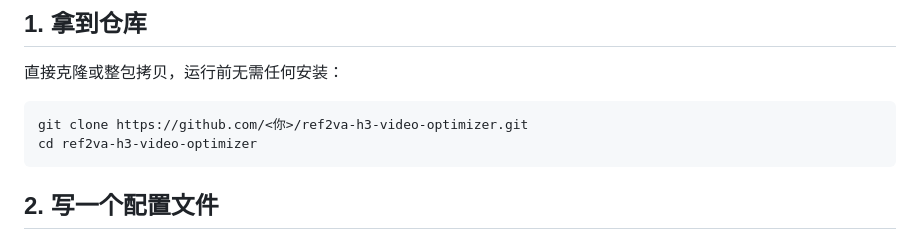
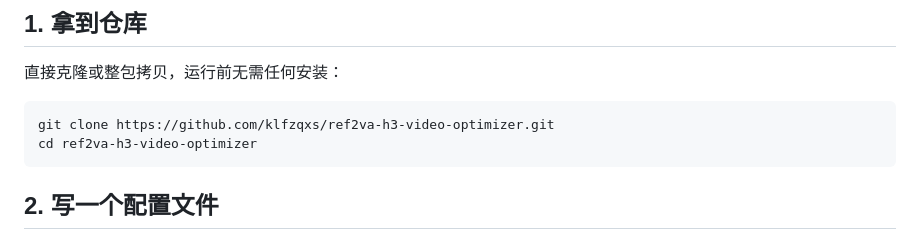
Before and after one commit to klfzqxs/ref2va-h3-video-optimizer, a Markdown page: USAGE.md, the part around the change. GitHub-like rendering.

````diff
--- a/USAGE.md
+++ b/USAGE.md
@@ -14,7 +14,7 @@
 直接克隆或整包拷贝，运行前无需任何安装：
 
 ```bash
-git clone https://github.com/<你>/ref2va-h3-video-optimizer.git
+git clone https://github.com/klfzqxs/ref2va-h3-video-optimizer.git
 cd ref2va-h3-video-optimizer
 ```
 
````
Also changed, not shown: README.md (+11 -3 lines), RELEASE_NOTES.md (+1 -1 lines).
